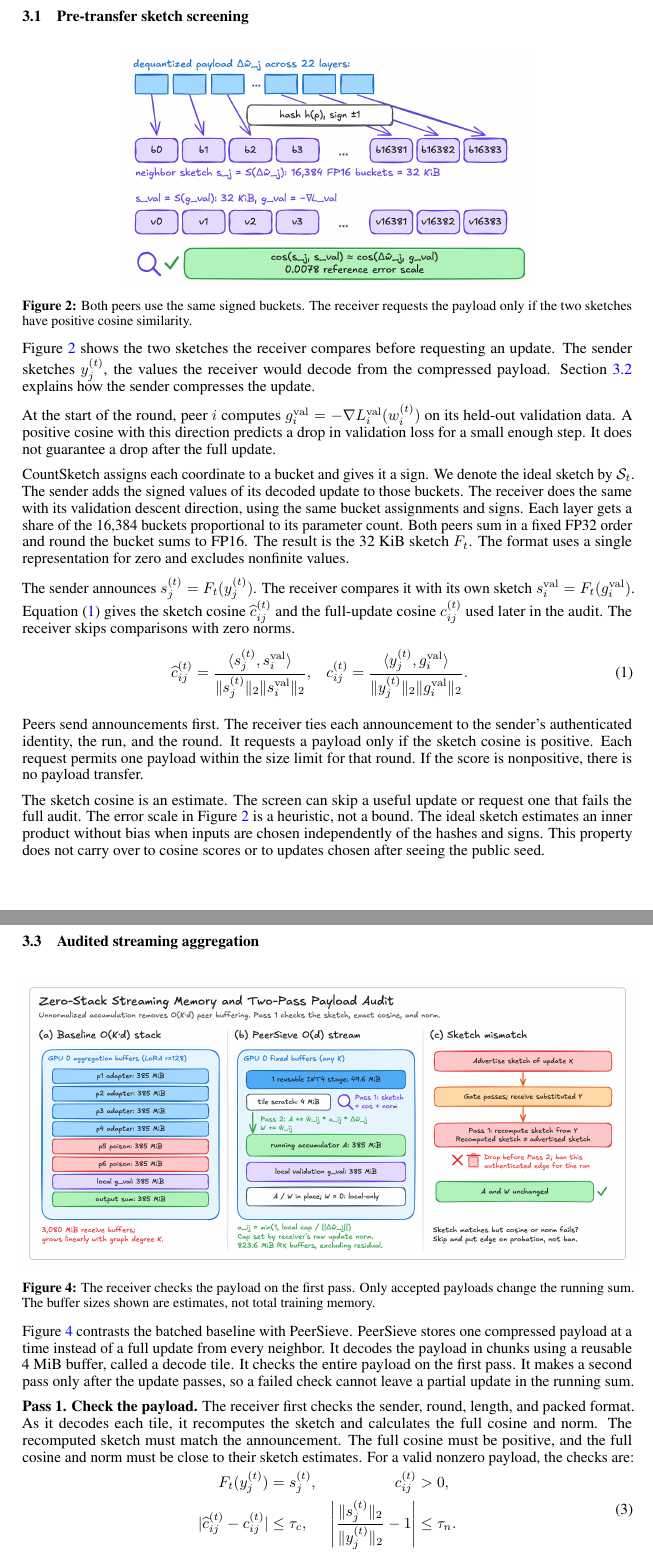
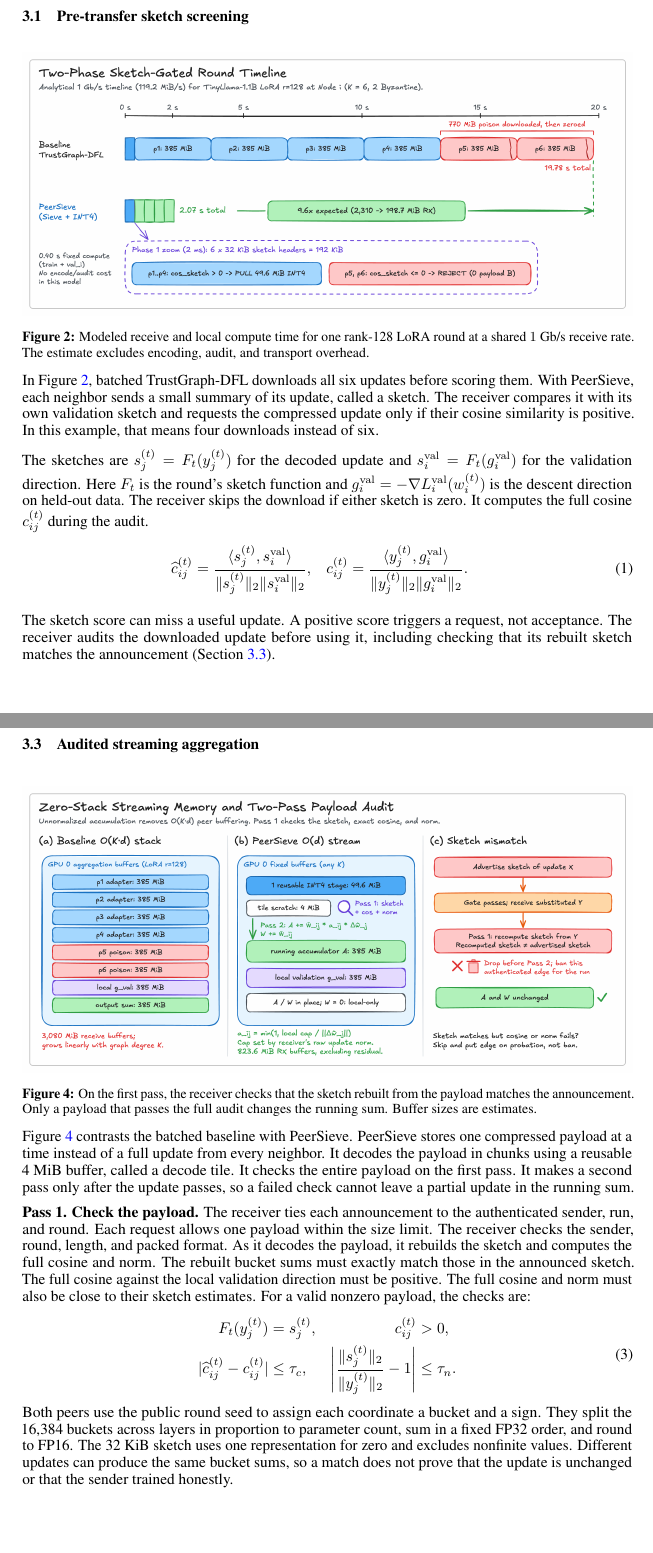
Before and after one commit to RTae/PeerSieve, a LaTeX document (proposal/main.tex): two parts of pages 4 and 6 of 11, joined at a grey line, cut so that both start at the same text, the shorter picture padded with empty space. Compiled offline with pdfLaTeX.

Commit message:
Add new figure and update main.pdf; revise PeerSieve protocol description in main.tex for clarity

```diff
--- a/proposal/main.tex
+++ b/proposal/main.tex
@@ -128,18 +128,14 @@ PeerSieve starts the exchange with a sketch rather than a full update. The sende
 \subsection{Pre-transfer sketch screening}
 
 \begin{inlinefigure}
-  \includegraphics[width=0.68\linewidth,trim=1624bp 293bp 91bp 338bp,clip]{figures/fig2_compress.png}
-  \captionof{figure}{Both peers use the same signed buckets. The receiver requests the payload only if the two sketches have positive cosine similarity.}
-  \label{fig:screen}
+  \includegraphics[width=\linewidth]{figures/fig3_protocol.png}
+  \captionof{figure}{Modeled receive and local compute time for one rank-128 LoRA round at a shared $1$~Gb/s receive rate. The estimate excludes encoding, audit, and transport overhead.}
+  \label{fig:protocol}
 \end{inlinefigure}
 
-Figure~\ref{fig:screen} shows the two sketches the receiver compares before requesting an update. The sender sketches $y_j^{(t)}$, the values the receiver would decode from the compressed payload. Section~\ref{sec:compression} explains how the sender compresses the update.
+In Figure~\ref{fig:protocol}, batched TrustGraph-DFL downloads all six updates before scoring them. With PeerSieve, each neighbor sends a small summary of its update, called a sketch. The receiver compares it with its own validation sketch and requests the compressed update only if their cosine similarity is positive. In this example, that means four downloads instead of six.
 
-At the start of the round, peer $i$ computes $g_i^{\mathrm{val}} = -\nabla L_i^{\mathrm{val}}(w_i^{(t)})$ on its held-out validation data. A positive cosine with this direction predicts a drop in validation loss for a small enough step. It does not guarantee a drop after the full update.
-
-CountSketch assigns each coordinate to a bucket and gives it a sign. We denote the ideal sketch by $\mathcal S_t$. The sender adds the signed values of its decoded update to those buckets. The receiver does the same with its validation descent direction, using the same bucket assignments and signs. Each layer gets a share of the 16,384 buckets proportional to its parameter count. Both peers sum in a fixed FP32 order and round the bucket sums to FP16. The result is the 32~KiB sketch $F_t$. The format uses a single representation for zero and excludes nonfinite values.
-
-The sender announces $s_j^{(t)}=F_t(y_j^{(t)})$. The receiver compares it with its own sketch $s_i^{\mathrm{val}}=F_t(g_i^{\mathrm{val}})$. Equation~\eqref{eq:sketch} gives the sketch cosine $\widehat c_{ij}^{(t)}$ and the full-update cosine $c_{ij}^{(t)}$ used later in the audit. The receiver skips comparisons with zero norms.
+The sketches are $s_j^{(t)}=F_t(y_j^{(t)})$ for the decoded update and $s_i^{\mathrm{val}}=F_t(g_i^{\mathrm{val}})$ for the validation direction. Here $F_t$ is the round's sketch function and $g_i^{\mathrm{val}}=-\nabla L_i^{\mathrm{val}}(w_i^{(t)})$ is the descent direction on held-out data. The receiver skips the download if either sketch is zero. It computes the full cosine $c_{ij}^{(t)}$ during the audit.
 \begin{equation}
 \begin{aligned}
   \widehat c_{ij}^{(t)} &=\frac{\langle s_j^{(t)},s_i^{\mathrm{val}}\rangle}
@@ -150,9 +146,7 @@ The sender announces $s_j^{(t)}=F_t(y_j^{(t)})$. The receiver compares it with i
 \label{eq:sketch}
 \end{equation}
 
-Peers send announcements first. The receiver ties each announcement to the sender's authenticated identity, the run, and the round. It requests a payload only if the sketch cosine is positive. Each request permits one payload within the size limit for that round. If the score is nonpositive, there is no payload transfer.
-
-The sketch cosine is an estimate. The screen can skip a useful update or request one that fails the full audit. The error scale in Figure~\ref{fig:screen} is a heuristic, not a bound. The ideal sketch estimates an inner product without bias when inputs are chosen independently of the hashes and signs. This property does not carry over to cosine scores or to updates chosen after seeing the public seed.
+The sketch score can miss a useful update. A positive score triggers a request, not acceptance. The receiver audits the downloaded update before using it, including checking that its rebuilt sketch matches the announcement (Section~\ref{sec:audit}).
 
 \subsection{Blockwise INT4 compression}
 \label{sec:compression}
@@ -184,13 +178,13 @@ The codes and rounded scales are the only tensor data in the payload. The sender
 
 \begin{inlinefigure}
   \includegraphics[width=\linewidth]{figures/fig4_stream.png}
-  \captionof{figure}{The receiver checks the payload on the first pass. Only accepted payloads change the running sum. The buffer sizes shown are estimates, not total training memory.}
+  \captionof{figure}{On the first pass, the receiver checks that the sketch rebuilt from the payload matches the announcement. Only a payload that passes the full audit changes the running sum. Buffer sizes are estimates.}
   \label{fig:stream}
 \end{inlinefigure}
 
 Figure~\ref{fig:stream} contrasts the batched baseline with PeerSieve. PeerSieve stores one compressed payload at a time instead of a full update from every neighbor. It decodes the payload in chunks using a reusable 4~MiB buffer, called a decode tile. It checks the entire payload on the first pass. It makes a second pass only after the update passes, so a failed check cannot leave a partial update in the running sum.
 
-\textbf{Pass 1. Check the payload.} The receiver first checks the sender, round, length, and packed format. As it decodes each tile, it recomputes the sketch and calculates the full cosine and norm. The recomputed sketch must match the announcement. The full cosine must be positive, and the full cosine and norm must be close to their sketch estimates. For a valid nonzero payload, the checks are:
+\textbf{Pass 1. Check the payload.} The receiver ties each announcement to the authenticated sender, run, and round. Each request allows one payload within the size limit. The receiver checks the sender, round, length, and packed format. As it decodes the payload, it rebuilds the sketch and computes the full cosine and norm. The rebuilt bucket sums must exactly match those in the announced sketch. The full cosine against the local validation direction must be positive. The full cosine and norm must also be close to their sketch estimates. For a valid nonzero payload, the checks are:
 \begin{equation}
 \begin{aligned}
   F_t(y_j^{(t)}) &= s_j^{(t)}, & c_{ij}^{(t)} &> 0, \\
@@ -199,6 +193,8 @@ Figure~\ref{fig:stream} contrasts the batched baseline with PeerSieve. PeerSieve
 \end{aligned}
 \label{eq:audit}
 \end{equation}
+Both peers use the public round seed to assign each coordinate a bucket and a sign. They split the 16,384 buckets across layers in proportion to parameter count, sum in a fixed FP32 order, and round to FP16. The 32~KiB sketch uses one representation for zero and excludes nonfinite values. Different updates can produce the same bucket sums, so a match does not prove that the update is unchanged or that the sender trained honestly.
+
 We start with tolerances $\tau_c=0.05$ and $\tau_n=0.03$. For evaluation, we will set each tolerance to the $99.9$th percentile of its discrepancy in separate attack-free calibration runs and keep it fixed. The receiver can skip a zero update without a ban. It discards any failing payload without changing the running sum or total weight.
 
 \textbf{Pass 2. Clip, weight, and add.} After a payload passes, the receiver decodes it again. It shrinks the update if its norm is larger than $r_i^{(t)}=\|\Delta w_i^{(t)}\|_2$, the norm of its own uncompressed update. Unlike FLTrust~\cite{cao2021fltrust}, it leaves smaller updates at their original size. It weights each clipped update by its full cosine. For the set $\mathcal N_i^{\mathrm{acc}}$ of accepted nonzero updates, Equation~\eqref{eq:stream} shows the clipping factor $a_{ij}^{(t)}$ and the weighted average $\Delta\bar w_i^{(t)}$.
```
Also changed, not shown: proposal/figures/fig2_screen.png (added), proposal/main.pdf, proposal/main.tex (10 more changed lines).
